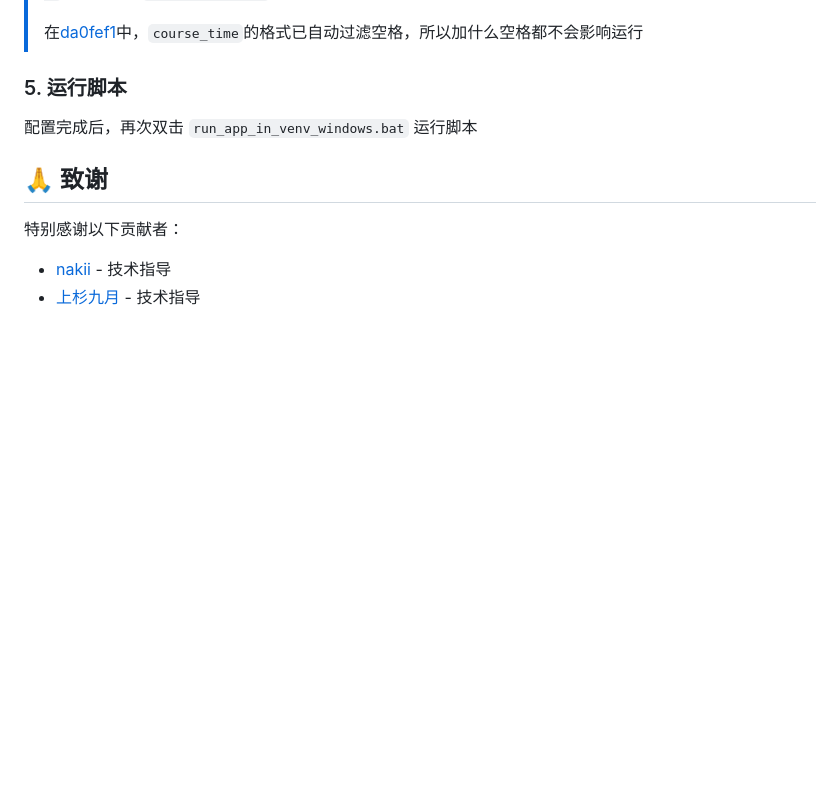
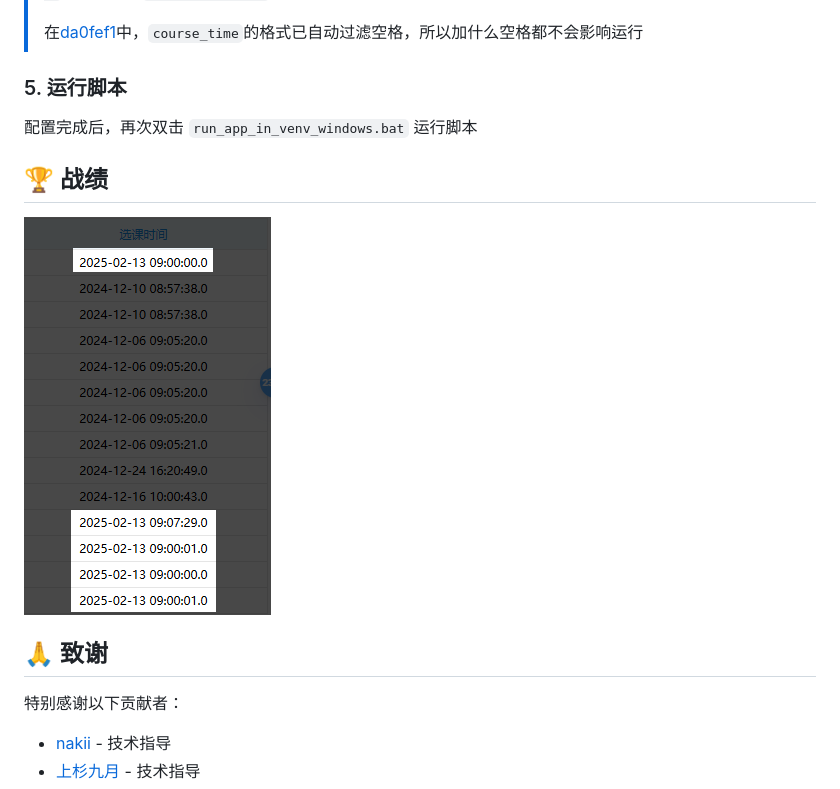
Before and after one commit to W1ndys/QFNUCourseSelector, a Markdown page: README.md, the part around the change. GitHub-like rendering; pictures changed too: assets/images/successful.png (added); blank space fills up the shorter version.

Commit message:
feat 战绩

```diff
--- a/README.md
+++ b/README.md
@@ -123,6 +123,10 @@ git clone git@github.com:W1ndys/QFNUCourseSelector.git
 
 配置完成后，再次双击 `run_app_in_venv_windows.bat` 运行脚本
 
+## 🏆 战绩
+
+![image](./assets/images/successful.png)
+
 ## 🙏 致谢
 
 特别感谢以下贡献者：
```
